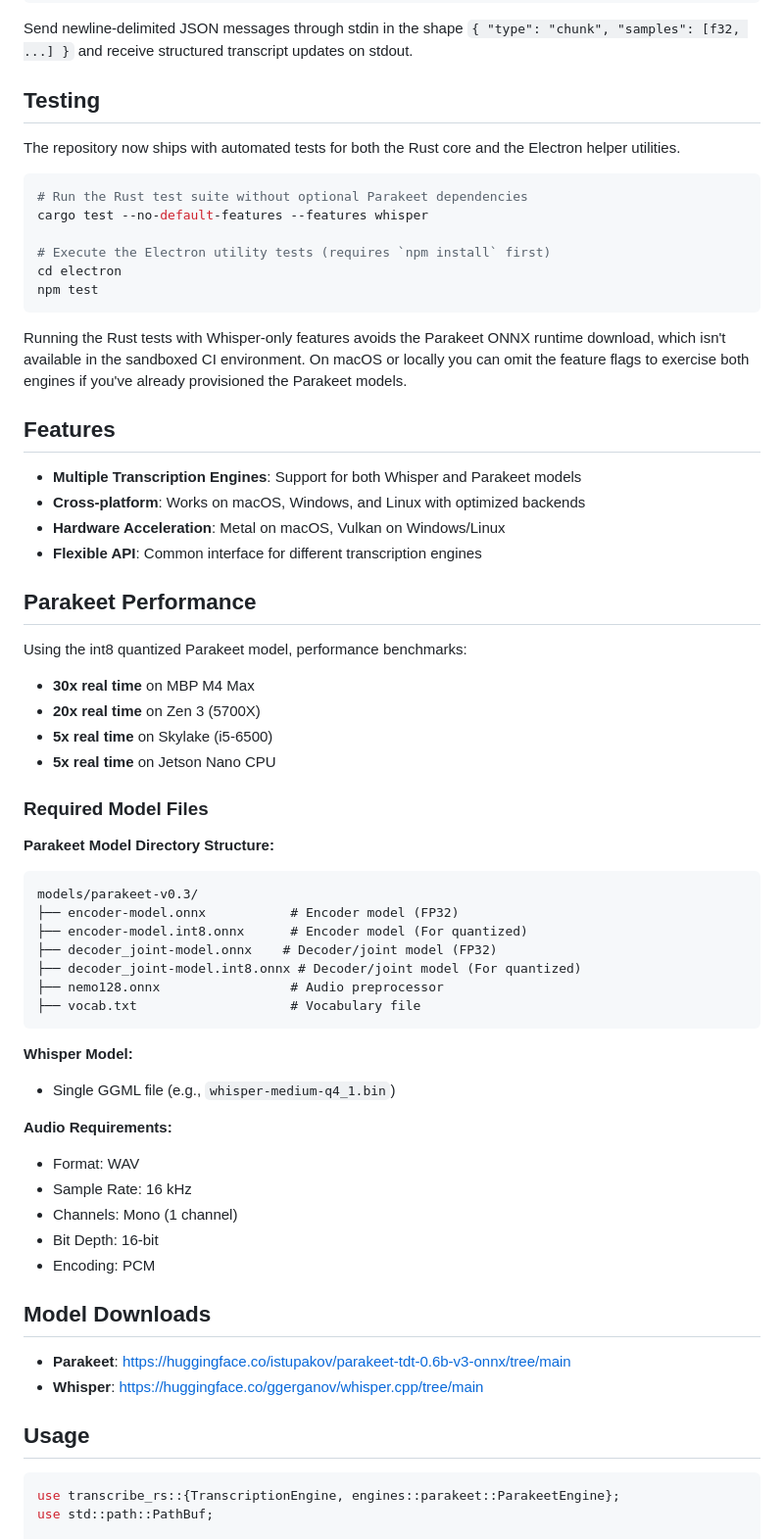
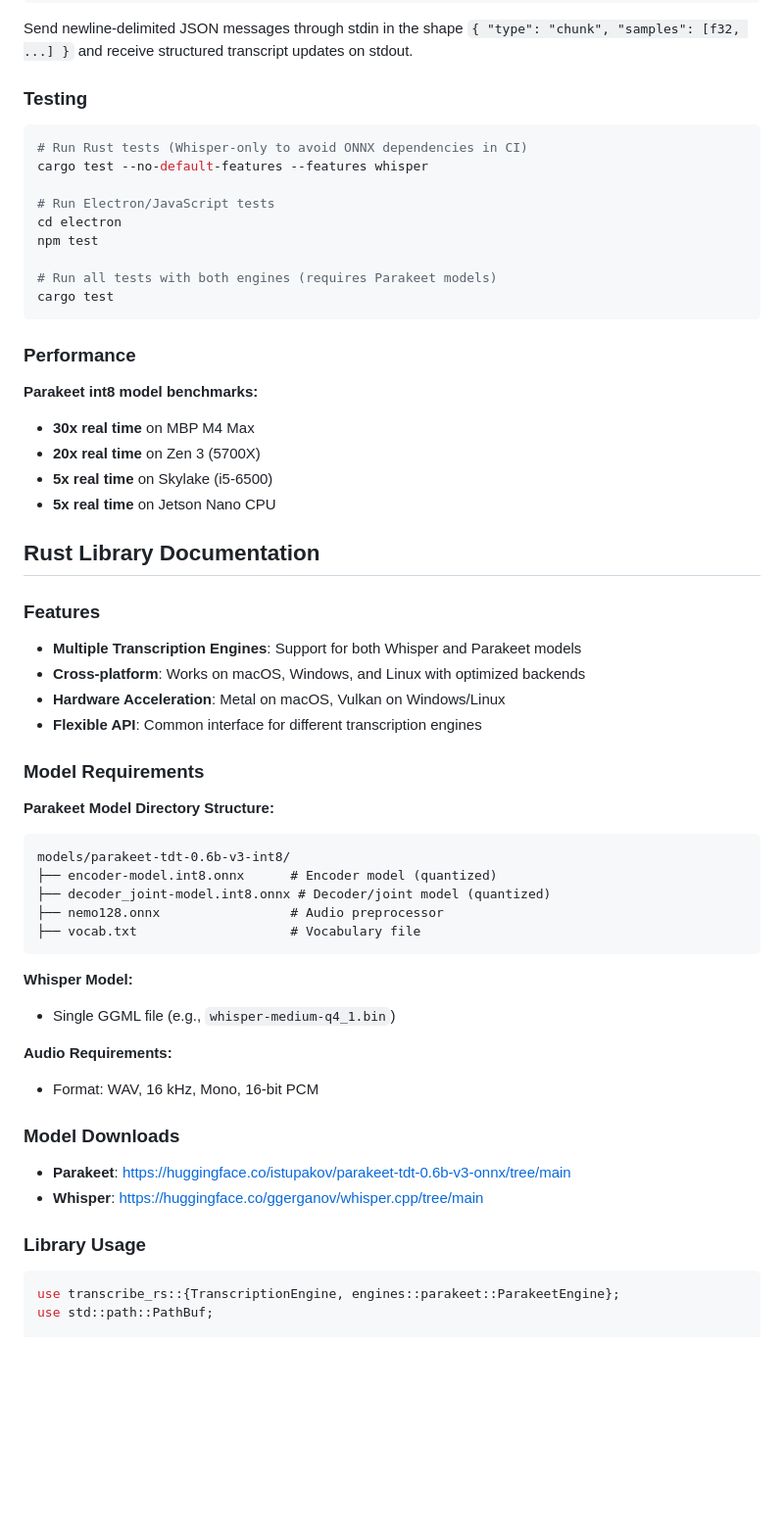
Before and after one commit to tristan-mcinnis/transcribe-rs, a Markdown page: README.md, the part around one of its changes. Shown at 98% size. GitHub-like rendering; blank space fills up the shorter version.

````diff
--- a/README.md
+++ b/README.md
@@ -54,47 +86,45 @@ cargo run --bin realtime_cli -- \
 
 Send newline-delimited JSON messages through stdin in the shape `{ "type": "chunk", "samples": [f32, ...] }` and receive structured transcript updates on stdout.
 
-## Testing
-
-The repository now ships with automated tests for both the Rust core and the Electron helper utilities.
+### Testing
 
 ```bash
-# Run the Rust test suite without optional Parakeet dependencies
+# Run Rust tests (Whisper-only to avoid ONNX dependencies in CI)
 cargo test --no-default-features --features whisper
 
-# Execute the Electron utility tests (requires `npm install` first)
+# Run Electron/JavaScript tests
 cd electron
 npm test
+
+# Run all tests with both engines (requires Parakeet models)
+cargo test
 ```
 
-Running the Rust tests with Whisper-only features avoids the Parakeet ONNX runtime download, which isn't available in the sandboxed CI environment. On macOS or locally you can omit the feature flags to exercise both engines if you've already provisioned the Parakeet models.
+### Performance
 
-## Features
+**Parakeet int8 model benchmarks:**
+- **30x real time** on MBP M4 Max
+- **20x real time** on Zen 3 (5700X)
+- **5x real time** on Skylake (i5-6500)
+- **5x real time** on Jetson Nano CPU
+
+
+## Rust Library Documentation
+
+### Features
 
 - **Multiple Transcription Engines**: Support for both Whisper and Parakeet models
 - **Cross-platform**: Works on macOS, Windows, and Linux with optimized backends
 - **Hardware Acceleration**: Metal on macOS, Vulkan on Windows/Linux
 - **Flexible API**: Common interface for different transcription engines
 
-## Parakeet Performance
-
-Using the int8 quantized Parakeet model, performance benchmarks:
-
-- **30x real time** on MBP M4 Max
-- **20x real time** on Zen 3 (5700X)
-- **5x real time** on Skylake (i5-6500)
-- **5x real time** on Jetson Nano CPU
-
-
-### Required Model Files
+### Model Requirements
 
 **Parakeet Model Directory Structure:**
 ```
-models/parakeet-v0.3/
-├── encoder-model.onnx           # Encoder model (FP32)
-├── encoder-model.int8.onnx      # Encoder model (For quantized)
-├── decoder_joint-model.onnx    # Decoder/joint model (FP32)
-├── decoder_joint-model.int8.onnx # Decoder/joint model (For quantized)
+models/parakeet-tdt-0.6b-v3-int8/
+├── encoder-model.int8.onnx      # Encoder model (quantized)
+├── decoder_joint-model.int8.onnx # Decoder/joint model (quantized)
 ├── nemo128.onnx                 # Audio preprocessor
 ├── vocab.txt                    # Vocabulary file
 ```
@@ -103,18 +133,14 @@ models/parakeet-v0.3/
 - Single GGML file (e.g., `whisper-medium-q4_1.bin`)
 
 **Audio Requirements:**
-- Format: WAV
-- Sample Rate: 16 kHz
-- Channels: Mono (1 channel)
-- Bit Depth: 16-bit
-- Encoding: PCM
+- Format: WAV, 16 kHz, Mono, 16-bit PCM
 
-## Model Downloads
+### Model Downloads
 
 - **Parakeet**: https://huggingface.co/istupakov/parakeet-tdt-0.6b-v3-onnx/tree/main
 - **Whisper**: https://huggingface.co/ggerganov/whisper.cpp/tree/main
 
-## Usage
+### Library Usage
 
 ```rust
 use transcribe_rs::{TranscriptionEngine, engines::parakeet::ParakeetEngine};
````
Also changed, not shown: other parts of README.md (+49 -47 lines), CLAUDE.md (added, +104 -0 lines).
